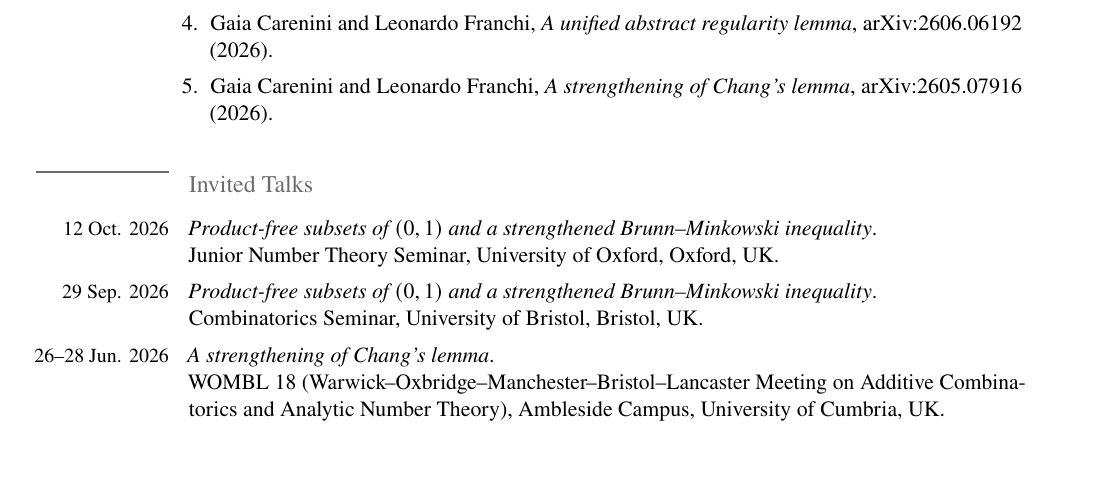
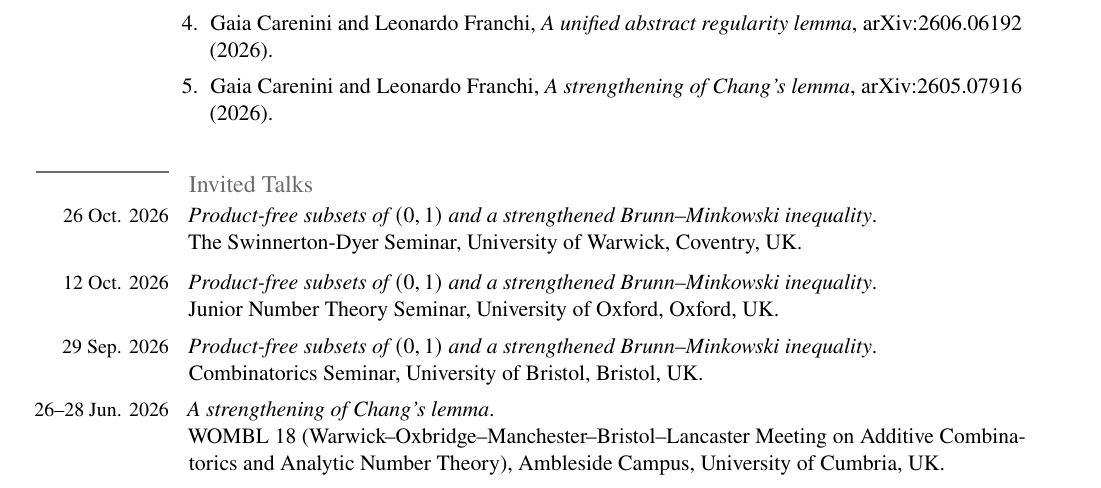
Before and after one commit to leo-franchi/leo-franchi.github.io, a LaTeX CV (leonardo_franchi_cv.tex): part of page 1 of 2, cut so that both start at the same text, the shorter picture padded with empty space. Compiled offline with pdfLaTeX.

Commit message:
Update leonardo_franchi_cv.tex

```diff
--- a/leonardo_franchi_cv.tex
+++ b/leonardo_franchi_cv.tex
@@ -107,6 +107,10 @@
 \end{preprints}
 
 \cvsection{Invited Talks}
+\datedentry{26 Oct. 2026}{%
+  \emph{Product-free subsets of $(0,1)$ and a strengthened Brunn--Minkowski inequality}.\\
+  The Swinnerton-Dyer Seminar, University of Warwick, Coventry, UK.
+}
 
 \datedentry{12 Oct. 2026}{%
   \emph{Product-free subsets of $(0,1)$ and a strengthened Brunn--Minkowski inequality}.\\
```
